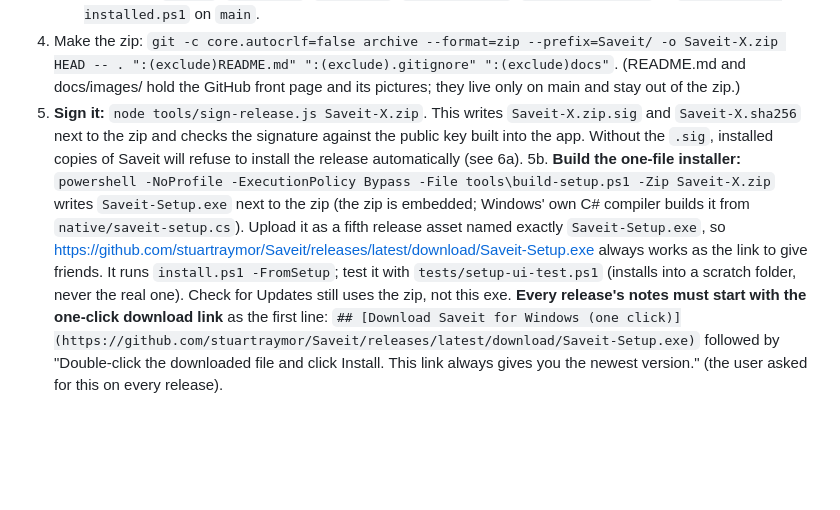
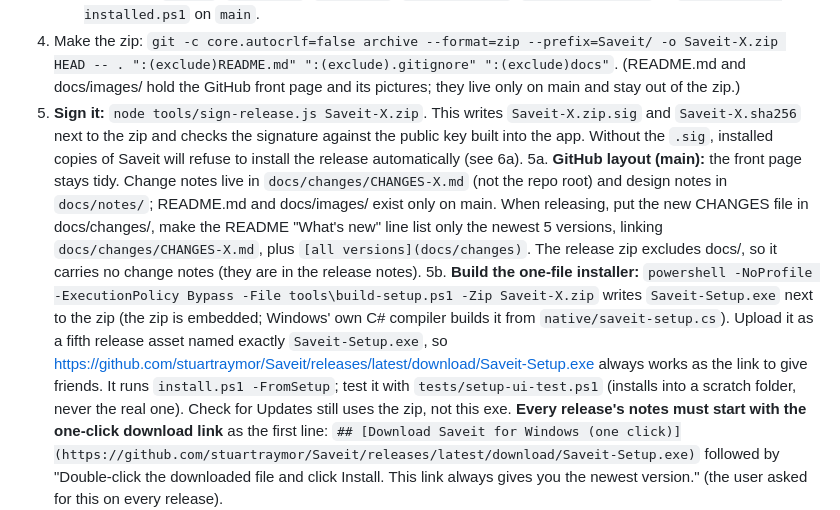
Before and after one commit to stuartraymor/Saveit, a Markdown page: HANDOFF.md, the part around the change. Rendered like a GitHub page; blank space fills up the shorter version.

Commit message:
10.2.8: document the tidy GitHub layout (docs/changes, docs/notes) in the handoff
Co-Authored-By: Claude Sonnet 5.5 <noreply@anthropic.com>

```diff
--- a/HANDOFF.md
+++ b/HANDOFF.md
@@ -195,6 +195,7 @@ The owner sometimes receives folders from outside reviewers or other AI assistan
    - **Do not** put `tests/`, `AGENTS.md`, `CLAUDE.md`, `VERSIONING.md`, `tools/version.js` or `tools/update-installed.ps1` on `main`.
 4. Make the zip: `git -c core.autocrlf=false archive --format=zip --prefix=Saveit/ -o Saveit-X.zip HEAD -- . ":(exclude)README.md" ":(exclude).gitignore" ":(exclude)docs"`. (README.md and docs/images/ hold the GitHub front page and its pictures; they live only on main and stay out of the zip.)
 5. **Sign it:** `node tools/sign-release.js Saveit-X.zip`. This writes `Saveit-X.zip.sig` and `Saveit-X.sha256` next to the zip and checks the signature against the public key built into the app. Without the `.sig`, installed copies of Saveit will refuse to install the release automatically (see 6a).
+5a. **GitHub layout (main):** the front page stays tidy. Change notes live in `docs/changes/CHANGES-X.md` (not the repo root) and design notes in `docs/notes/`; README.md and docs/images/ exist only on main. When releasing, put the new CHANGES file in docs/changes/, make the README "What's new" line list only the newest 5 versions, linking `docs/changes/CHANGES-X.md`, plus `[all versions](docs/changes)`. The release zip excludes docs/, so it carries no change notes (they are in the release notes).
 5b. **Build the one-file installer:** `powershell -NoProfile -ExecutionPolicy Bypass -File tools\build-setup.ps1 -Zip Saveit-X.zip` writes `Saveit-Setup.exe` next to the zip (the zip is embedded; Windows' own C# compiler builds it from `native/saveit-setup.cs`). Upload it as a fifth release asset named exactly `Saveit-Setup.exe`, so https://github.com/stuartraymor/Saveit/releases/latest/download/Saveit-Setup.exe always works as the link to give friends. It runs `install.ps1 -FromSetup`; test it with `tests/setup-ui-test.ps1` (installs into a scratch folder, never the real one). Check for Updates still uses the zip, not this exe. **Every release's notes must start with the one-click download link** as the first line: `## [Download Saveit for Windows (one click)](https://github.com/stuartraymor/Saveit/releases/latest/download/Saveit-Setup.exe)` followed by "Double-click the downloaded file and click Install. This link always gives you the newest version." (the user asked for this on every release).
 6. Check the release `app/` is byte-identical to the tested one (`diff -rq`), then `git push origin release-X:main` and `gh release create vX Saveit-X.zip Saveit-X.zip.sig Saveit-X.sha256 --target main --title "Saveit X" --notes-file notes.md`. The release must be a normal published release (not a draft, not a pre-release) tagged `vX.Y.Z`. Tag `vX` only for published releases.
 
```
